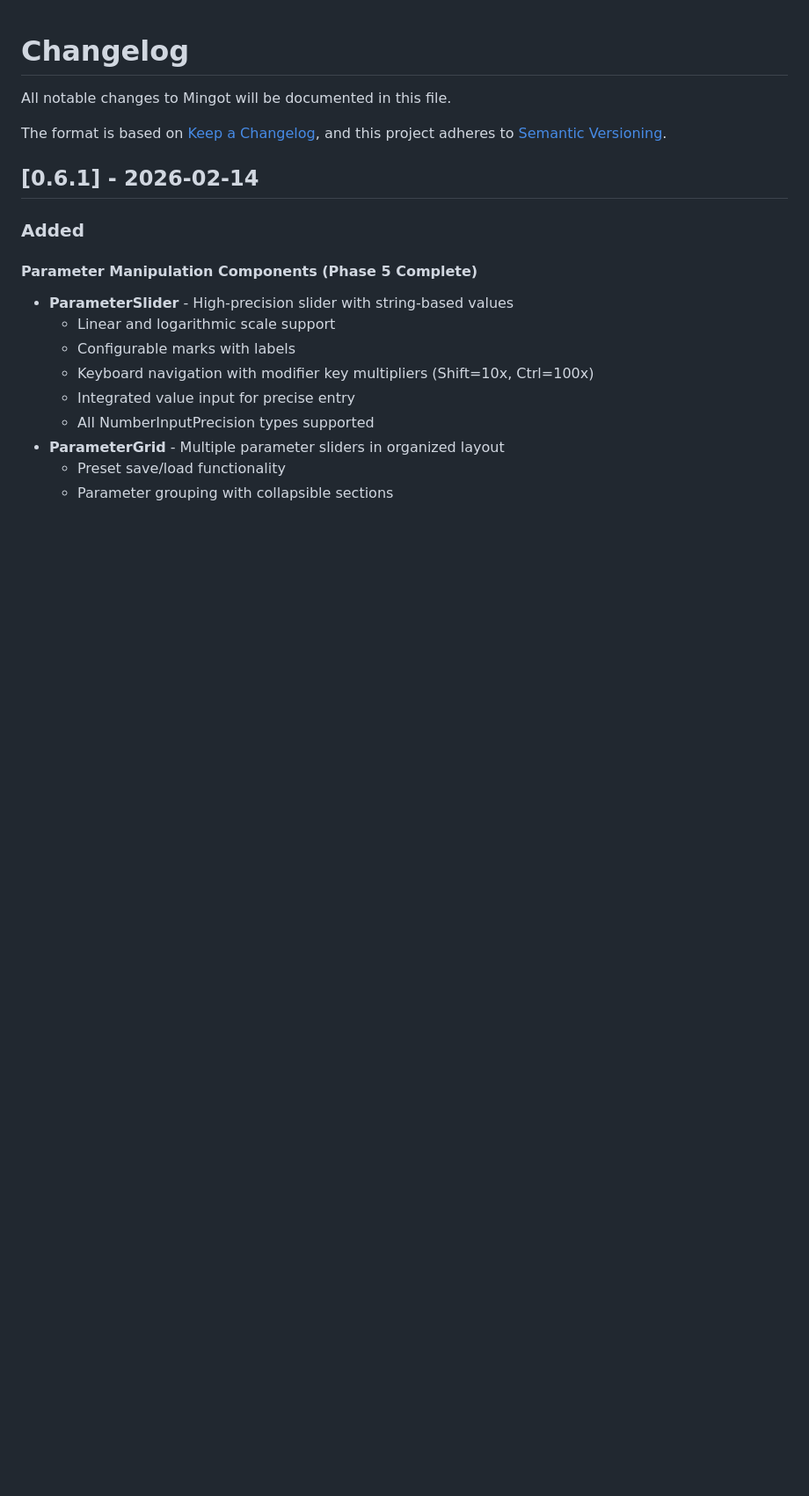
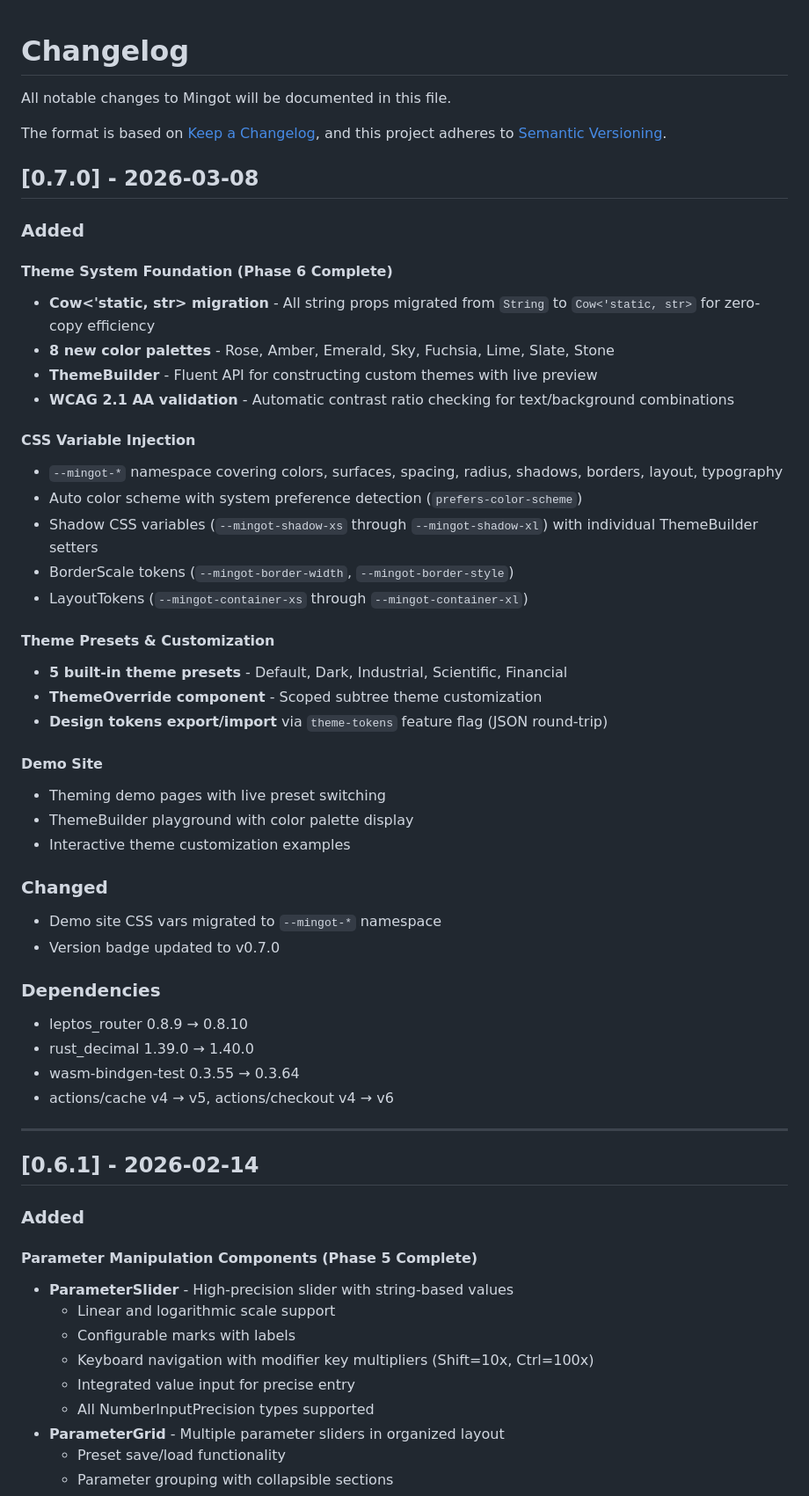
Before and after one commit to Industrial-Algebra/Mingot, a Markdown page: CHANGELOG.md, the part around the change. Shown at 88% size. Rendered like a GitHub page; blank space fills up the shorter version.

Commit message:
docs: Add v0.7.0 changelog entry
Co-Authored-By: Claude Opus 4.6 <noreply@anthropic.com>

```diff
--- a/CHANGELOG.md
+++ b/CHANGELOG.md
@@ -4,6 +4,45 @@ All notable changes to Mingot will be documented in this file.
 
 The format is based on [Keep a Changelog](https://keepachangelog.com/en/1.0.0/),
 and this project adheres to [Semantic Versioning](https://semver.org/spec/v2.0.0.html).
+
+## [0.7.0] - 2026-03-08
+
+### Added
+
+#### Theme System Foundation (Phase 6 Complete)
+- **Cow<'static, str> migration** - All string props migrated from `String` to `Cow<'static, str>` for zero-copy efficiency
+- **8 new color palettes** - Rose, Amber, Emerald, Sky, Fuchsia, Lime, Slate, Stone
+- **ThemeBuilder** - Fluent API for constructing custom themes with live preview
+- **WCAG 2.1 AA validation** - Automatic contrast ratio checking for text/background combinations
+
+#### CSS Variable Injection
+- `--mingot-*` namespace covering colors, surfaces, spacing, radius, shadows, borders, layout, typography
+- Auto color scheme with system preference detection (`prefers-color-scheme`)
+- Shadow CSS variables (`--mingot-shadow-xs` through `--mingot-shadow-xl`) with individual ThemeBuilder setters
+- BorderScale tokens (`--mingot-border-width`, `--mingot-border-style`)
+- LayoutTokens (`--mingot-container-xs` through `--mingot-container-xl`)
+
+#### Theme Presets & Customization
+- **5 built-in theme presets** - Default, Dark, Industrial, Scientific, Financial
+- **ThemeOverride component** - Scoped subtree theme customization
+- **Design tokens export/import** via `theme-tokens` feature flag (JSON round-trip)
+
+#### Demo Site
+- Theming demo pages with live preset switching
+- ThemeBuilder playground with color palette display
+- Interactive theme customization examples
+
+### Changed
+- Demo site CSS vars migrated to `--mingot-*` namespace
+- Version badge updated to v0.7.0
+
+### Dependencies
+- leptos_router 0.8.9 → 0.8.10
+- rust_decimal 1.39.0 → 1.40.0
+- wasm-bindgen-test 0.3.55 → 0.3.64
+- actions/cache v4 → v5, actions/checkout v4 → v6
+
+---
 
 ## [0.6.1] - 2026-02-14
 
```
